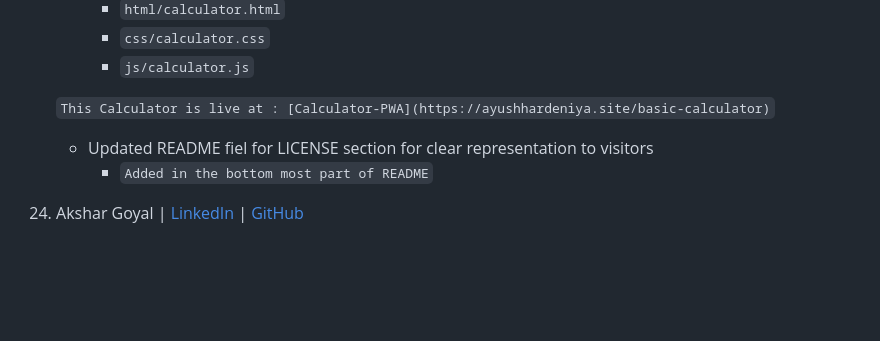
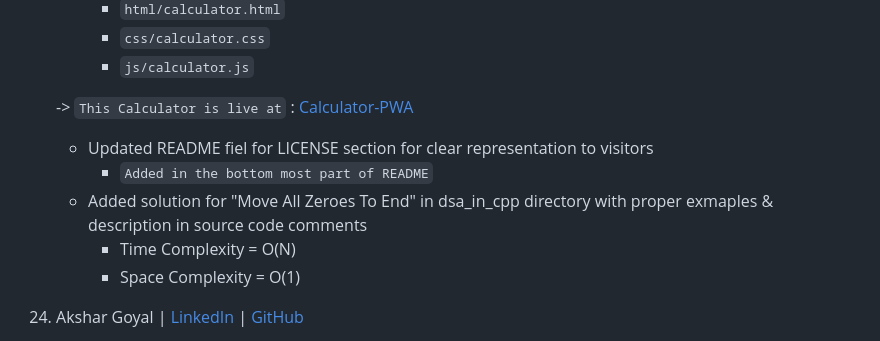
Before and after one commit to yonasherpa04/Hacktoberfest-Html_CSS_JS, a Markdown page: Contributor.md, the part around the change. Drawn GitHub-style; blank space fills up the shorter version.

Commit message:
Updated Contributor file for this respective PR

```diff
--- a/Contributor.md
+++ b/Contributor.md
@@ -139,10 +139,13 @@
       - `css/calculator.css`
       - `js/calculator.js`
 
-    ` This Calculator is live at : [Calculator-PWA](https://ayushhardeniya.site/basic-calculator) `
+    -> `This Calculator is live at` : [Calculator-PWA](https://ayushhardeniya.site/basic-calculator)
 
     - Updated README fiel for LICENSE section for clear representation to visitors
       - `Added in the bottom most part of README`
+    - Added solution for "Move All Zeroes To End" in dsa_in_cpp directory with proper exmaples & description in source code comments
+      - Time Complexity = O(N)
+      - Space Complexity = O(1)
 
 
 25. Akshar Goyal | [LinkedIn](https://www.linkedin.com/in/akshar-goyal/) | [GitHub](https://github.com/AksharGoyal)
```
